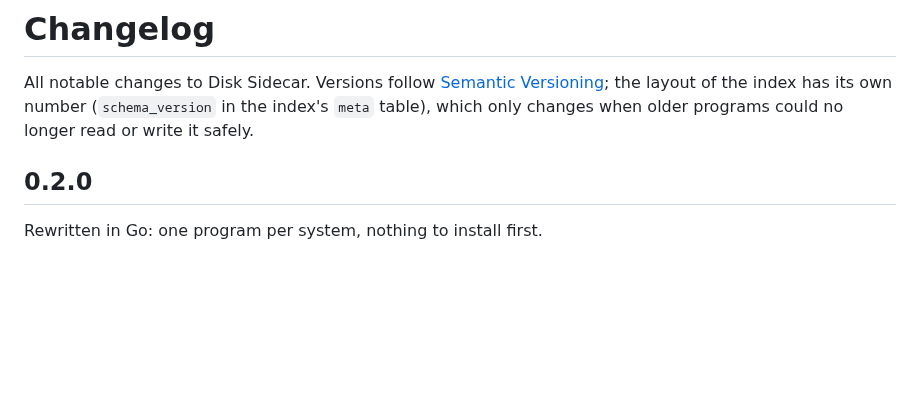
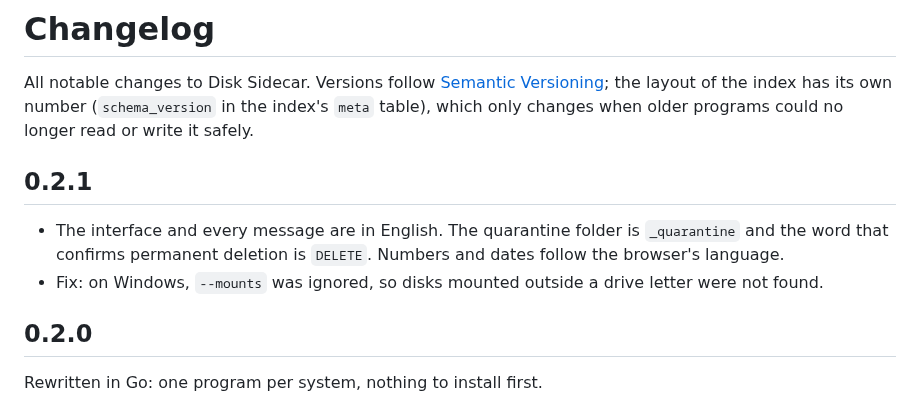
Before and after one commit to sim186/disk-sidecar, a Markdown page: CHANGELOG.md, the part around the change. Drawn GitHub-style; blank space fills up the shorter version.

```diff
--- a/CHANGELOG.md
+++ b/CHANGELOG.md
@@ -3,6 +3,12 @@
 All notable changes to Disk Sidecar. Versions follow [Semantic Versioning](https://semver.org/);
 the layout of the index has its own number (`schema_version` in the index's `meta` table),
 which only changes when older programs could no longer read or write it safely.
+
+## 0.2.1
+
+- The interface and every message are in English. The quarantine folder is `_quarantine` and the word
+  that confirms permanent deletion is `DELETE`. Numbers and dates follow the browser's language.
+- Fix: on Windows, `--mounts` was ignored, so disks mounted outside a drive letter were not found.
 
 ## 0.2.0
 
```
Also changed, not shown: README.md (+17 -20 lines), docs/screenshot-dark.png, docs/screenshot-light.png, 9 other files.
